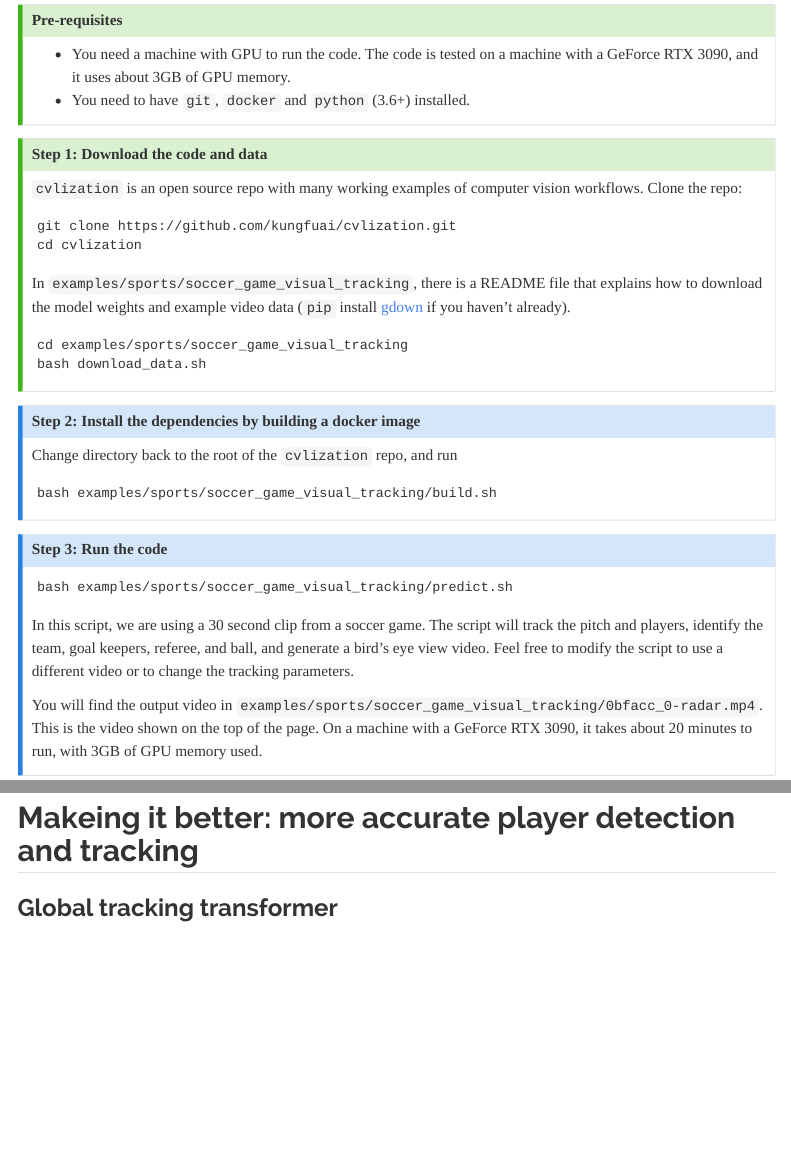
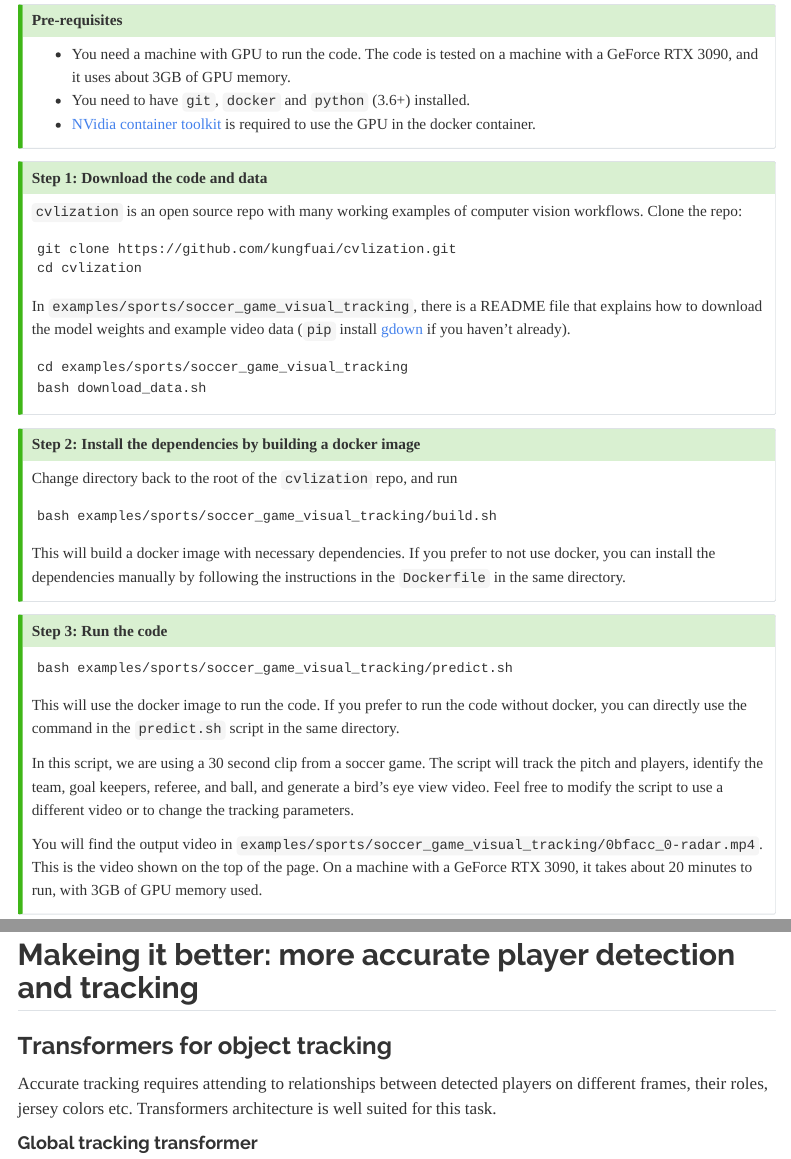
Before and after one commit to zzsi/blog, a Quarto document (posts/20240915-soccer-tracking/index.qmd): the page in a window 1100 px wide, from 620 px down, and a second part further down, joined at a grey line. Rendered offline with R 4.5, knitr and Pandoc in place of Quarto, with nearby package versions; menus at the side of the page are left out.

Commit message:
minor formatting

````diff
--- a/.github/workflows/quarto_publish.yml
+++ b/.github/workflows/quarto_publish.yml
@@ -17,7 +17,8 @@ jobs:
           # To install LaTeX to build PDF book
           tinytex: true
           # uncomment below and fill to pin a version
-          version: 1.3.450
+          # version: 1.3.450
+          version: 1.5.57
 
       # add software dependencies here
       - name: Install jupyter
--- a/posts/20240915-soccer-tracking/index.qmd
+++ b/posts/20240915-soccer-tracking/index.qmd
@@ -23,9 +24,10 @@ Below I share a workflow to reproduce both success and limitations of this socce
 
 - You need a machine with GPU to run the code. The code is tested on a machine with a GeForce RTX 3090, and it uses about 3GB of GPU memory.
 - You need to have `git`, `docker` and `python` (3.6+) installed.
+- [NVidia container toolkit](https://docs.nvidia.com/datacenter/cloud-native/container-toolkit/latest/install-guide.html) is required to use the GPU in the docker container.
 :::
 
-:::{.callout-tip title="download" collapse="false" icon="false" appearance="default"}
+:::{.callout-tip title="Download" collapse="false" icon="false" appearance="default"}
 ### Step 1: Download the code and data
 `cvlization` is an open source repo with many working examples of computer vision workflows. Clone the repo:
 
@@ -42,20 +44,24 @@ bash download_data.sh
 ```
 :::
 
-:::{.callout-note title="Install" collapse="false" icon="false" appearance="default"}
+:::{.callout-tip title="Install" collapse="false" icon="false" appearance="default"}
 ### Step 2: Install the dependencies by building a docker image
 Change directory back to the root of the `cvlization` repo, and run
 
 ```
 bash examples/sports/soccer_game_visual_tracking/build.sh
 ```
+
+This will build a docker image with necessary dependencies. If you prefer to not use docker, you can install the dependencies manually by following the instructions in the `Dockerfile` in the same directory.
 :::
 
-:::{.callout-note title="Run the code" collapse="false" icon="false" appearance="default"}
+:::{.callout-tip title="Run the code" collapse="false" icon="false" appearance="default"}
 ### Step 3: Run the code
 ```
 bash examples/sports/soccer_game_visual_tracking/predict.sh
 ```
+
+This will use the docker image to run the code. If you prefer to run the code without docker, you can directly use the command in the `predict.sh` script in the same directory.
 
 In this script, we are using a 30 second clip from a soccer game. The script will track the pitch and players, identify the team, goal keepers, referee, and ball, and generate a bird's eye view video. Feel free to modify the script to use a different video or to change the tracking parameters.
 
@@ -94,7 +100,11 @@ Regardless, it is a great starting point to build a more reliable system for soc
 
 ## Makeing it better: more accurate player detection and tracking
 
-### Global tracking transformer
+### Transformers for object tracking
+
+Accurate tracking requires attending to relationships between detected players on different frames, their roles, jersey colors etc. Transformers architecture is well suited for this task.
+
+#### Global tracking transformer
 
 [Global tracking transformers](http://arxiv.org/abs/2203.13250) takes a video as input, and predict object tracks in an end-to-end fashion. It was trained on LVIS and COCO, capable of tracking 1000+ categories of objects. Below is the result for tracking persons and the ball. It also identified the billboards though they are not directly useful for our purpose here. This is the tracking result overlayed on the input video:
 
--- a/styles.css
+++ b/styles.css
@@ -1 +1,9 @@
 /* css styles */
+.callout {
+    /* margin-top: 0; */
+    /* 1.25rem by default */
+    /* margin-bottom: 0; */
+    /* 1.25rem by default */
+    padding-left: 1rem;
+    padding-right: 1rem;
+}
````
Also changed, not shown: index.qmd (+1 -1 lines), posts/20240915-soccer-tracking/index.qmd (5 more changed lines).
